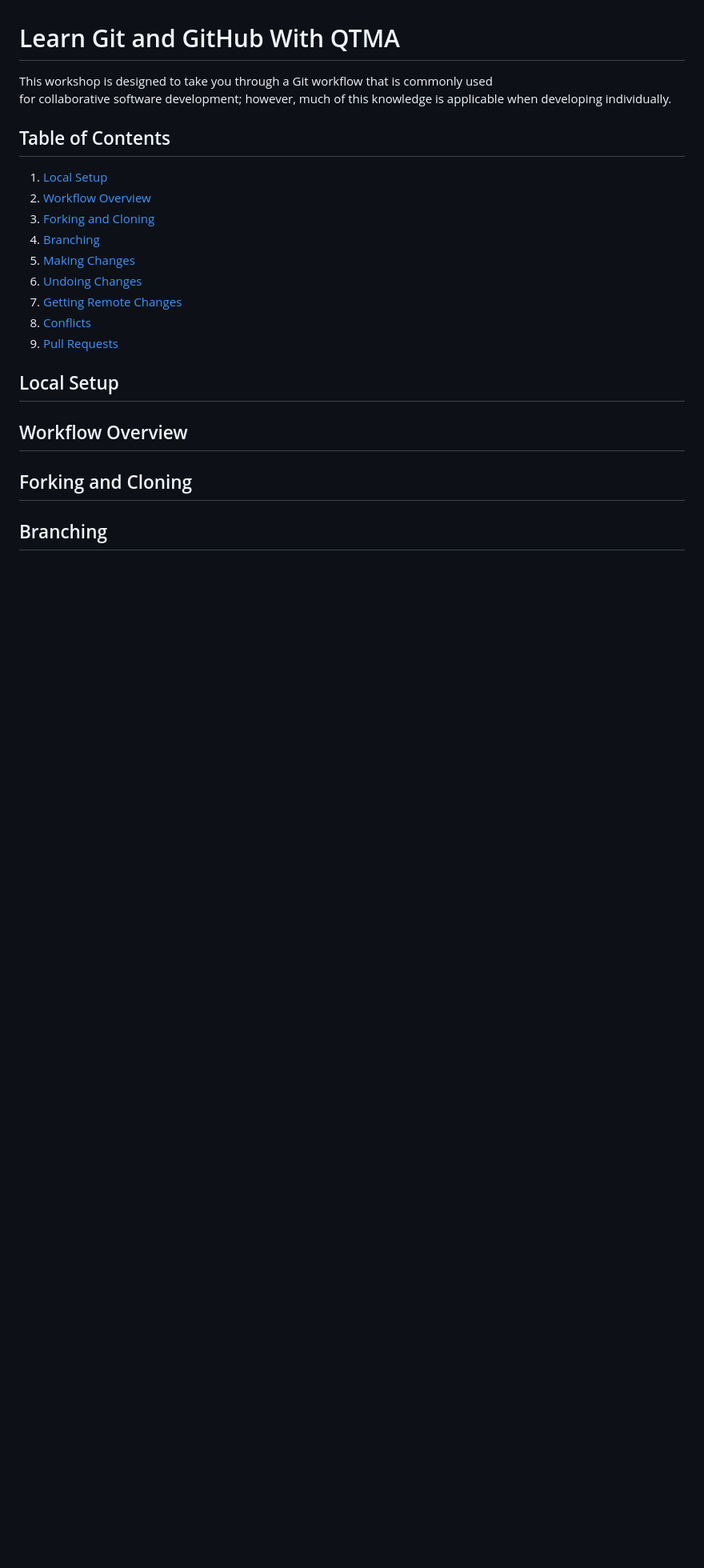
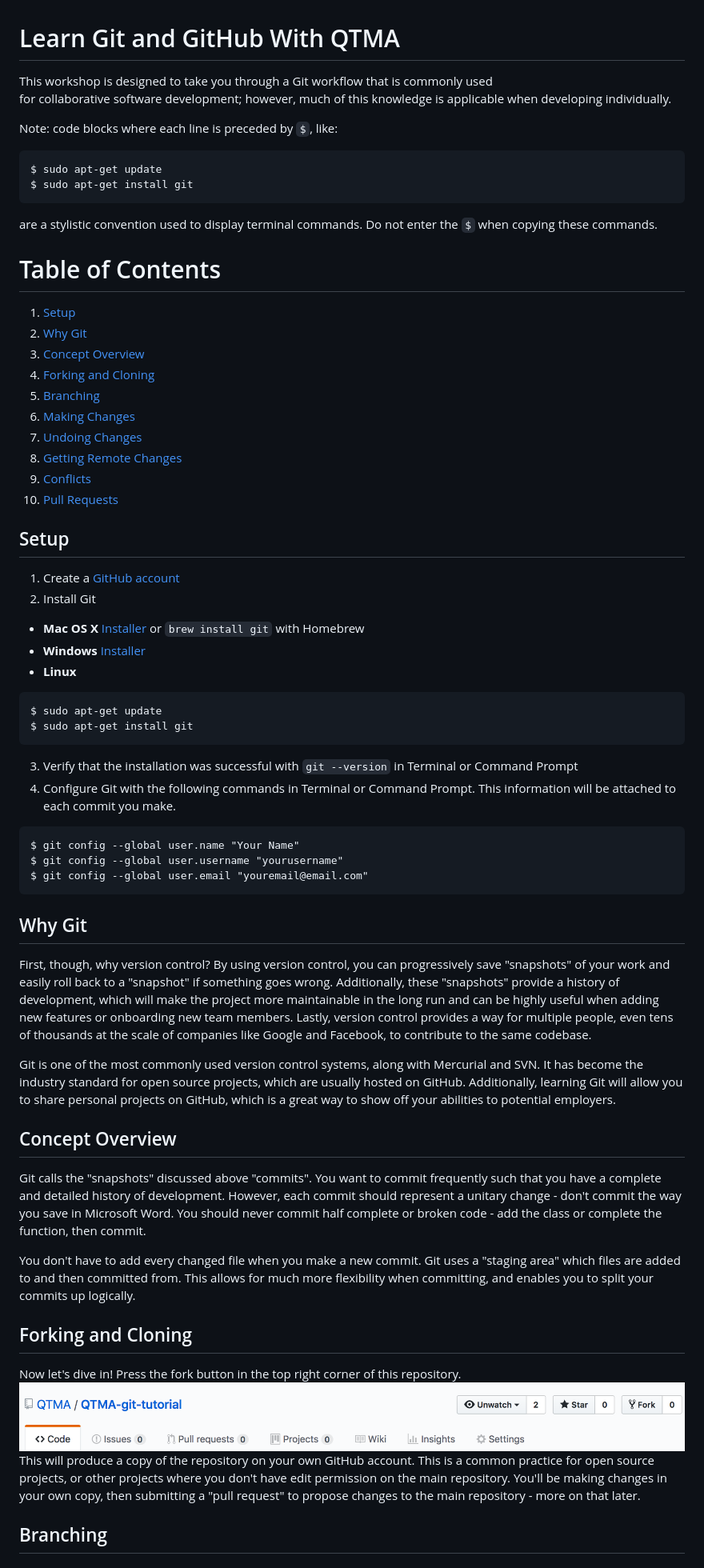
Before and after one commit to QTMA/QTMA-git-tutorial, a Markdown page: README.md, the part around the change. Shown: that part at 80% size. GitHub-like rendering; pictures changed too: assets/img/fork-screenshot.png (added); blank space fills up the shorter version.

Commit message:
Completed introductory sections

````diff
--- a/README.md
+++ b/README.md
@@ -2,19 +2,83 @@
 This workshop is designed to take you through a Git workflow that is commonly used
 for collaborative software development; however, much of this knowledge is applicable
 when developing individually.
-## Table of Contents
-1. [Local Setup](#local-setup)
-2. [Workflow Overview](#workflow-overview)
-3. [Forking and Cloning](#forking-and-cloning)
-4. [Branching](#branching)
-5. [Making Changes](#making-changes)
-6. [Undoing Changes](#undoing-changes)
-7. [Getting Remote Changes](#getting-remote-changes)
-8. [Conflicts](#conflicts)
-9. [Pull Requests](#pull-requests)
-## Local Setup
-## Workflow Overview
+
+Note: code blocks where each line is preceded by `$`, like:
+```
+$ sudo apt-get update
+$ sudo apt-get install git
+```
+are a stylistic convention used to display terminal commands. Do not enter the `$`
+when copying these commands.
+
+# Table of Contents
+1. [Setup](#setup)
+2. [Why Git](#why-git)
+3. [Concept Overview](#concept-overview)
+4. [Forking and Cloning](#forking-and-cloning)
+5. [Branching](#branching)
+6. [Making Changes](#making-changes)
+7. [Undoing Changes](#undoing-changes)
+8. [Getting Remote Changes](#getting-remote-changes)
+9. [Conflicts](#conflicts)
+10. [Pull Requests](#pull-requests)
+
+## Setup
+1. Create a [GitHub account](github.com)
+2. Install Git
+  - **Mac OS X** [Installer](https://sourceforge.net/projects/git-osx-installer/files/) or
+    `brew install git` with Homebrew
+  - **Windows** [Installer](https://git-for-windows.github.io/)
+  - **Linux**
+  ```
+  $ sudo apt-get update
+  $ sudo apt-get install git
+  ```
+3. Verify that the installation was successful with `git --version` in Terminal
+or Command Prompt
+4. Configure Git with the following commands in Terminal or Command Prompt.
+This information will be attached to each commit you make.
+```
+$ git config --global user.name "Your Name"
+$ git config --global user.username "yourusername"
+$ git config --global user.email "youremail@email.com"
+```
+
+## Why Git
+First, though, why version control? By using version control, you can progressively
+save "snapshots" of your work and easily roll back to a "snapshot" if something
+goes wrong. Additionally, these "snapshots" provide a history of development,
+which will make the project more maintainable in the long run and can be highly
+useful when adding new features or onboarding new team members. Lastly, version
+control provides a way for multiple people, even tens of thousands at the scale
+of companies like Google and Facebook, to contribute to the same codebase.
+
+Git is one of the most commonly used version control systems, along with Mercurial
+and SVN. It has become the industry standard for open source projects, which are usually
+hosted on GitHub. Additionally, learning Git will allow you to share personal projects
+on GitHub, which is a great way to show off your abilities to potential employers.
+
+## Concept Overview
+Git calls the "snapshots" discussed above "commits". You want to commit frequently
+such that you have a complete and detailed history of development. However, each
+commit should represent a unitary change - don't commit the way you save in Microsoft
+Word. You should never commit half complete or broken code - add the class or complete
+the function, then commit.
+
+You don't have to add every changed file when you make a new commit. Git uses a
+"staging area" which files are added to and then committed from. This allows for
+much more flexibility when committing, and enables you to split your commits up
+logically.
+
 ## Forking and Cloning
+Now let's dive in! Press the fork button in the top right corner of this repository.
+![Fork Image](assets/img/fork-screenshot.png)
+This will produce a copy of the repository on your own GitHub account. This is a
+common practice for open source projects, or other projects where you don't have
+edit permission on the main repository. You'll be making changes in your own copy,
+then submitting a "pull request" to propose changes to the main repository - more
+on that later.
+
 ## Branching
 ## Making Changes
 ## Undoing Changes
````
